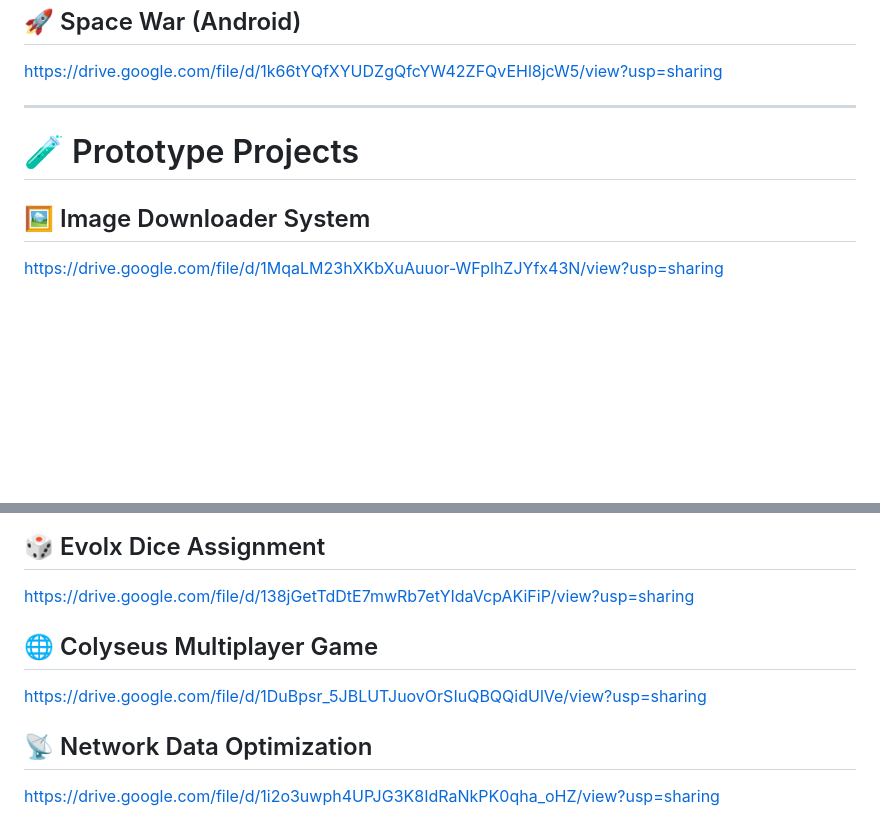
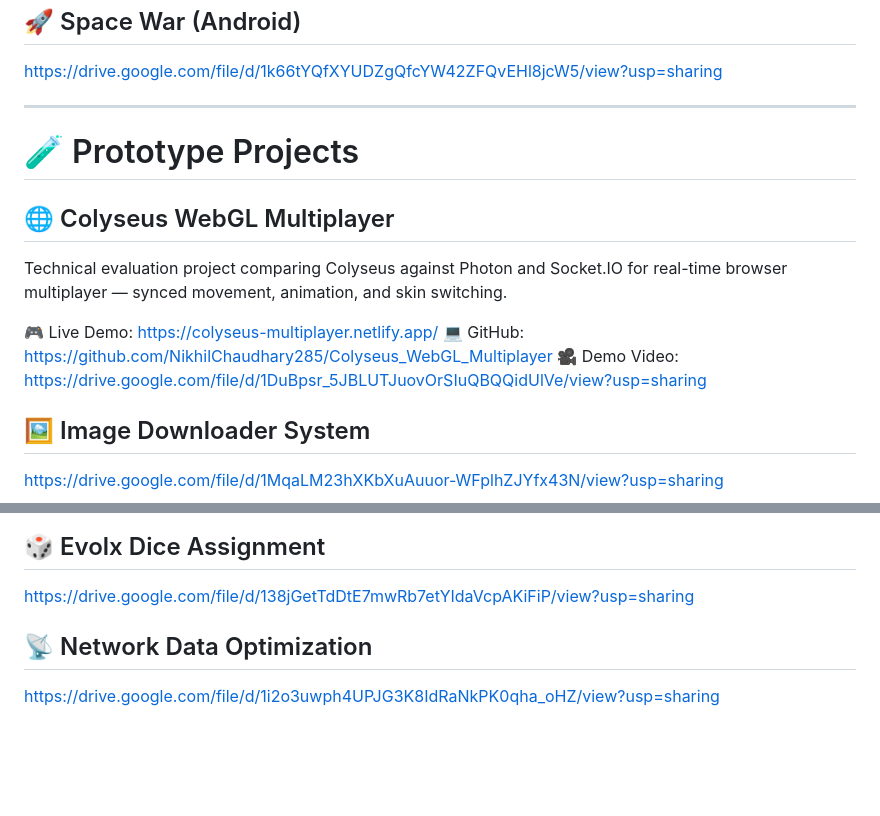
Before and after one commit to NikhilChaudhary285/nikhilchaudhary285.github.io, a Markdown page: README.md, 2 parts joined by grey strips. GitHub-like rendering; blank space fills up the shorter version.

Commit message:
Update README with Colyseus WebGL project details
Added a new project section for Colyseus WebGL Multiplayer, including links to a live demo, GitHub repository, and demo video. Removed the old Colyseus Multiplayer Game entry.

```diff
--- a/README.md
+++ b/README.md
@@ -257,6 +257,13 @@ https://drive.google.com/file/d/1k66tYQfXYUDZgQfcYW42ZFQvEHl8jcW5/view?usp=shari
 
 # 🧪 Prototype Projects
 
+## 🌐 Colyseus WebGL Multiplayer
+Technical evaluation project comparing Colyseus against Photon and Socket.IO for real-time browser multiplayer — synced movement, animation, and skin switching.
+
+🎮 Live Demo: https://colyseus-multiplayer.netlify.app/
+💻 GitHub: https://github.com/NikhilChaudhary285/Colyseus_WebGL_Multiplayer
+🎥 Demo Video: https://drive.google.com/file/d/1DuBpsr_5JBLUTJuovOrSIuQBQQidUlVe/view?usp=sharing
+
 ## 🖼️ Image Downloader System
 https://drive.google.com/file/d/1MqaLM23hXKbXuAuuor-WFplhZJYfx43N/view?usp=sharing
 
@@ -274,9 +281,6 @@ https://drive.google.com/file/d/13KUdexL0Ib0fUkV8topen8W_HAT3_5md/view?usp=shari
 
 ## 🎲 Evolx Dice Assignment
 https://drive.google.com/file/d/138jGetTdDtE7mwRb7etYIdaVcpAKiFiP/view?usp=sharing
-
-## 🌐 Colyseus Multiplayer Game
-https://drive.google.com/file/d/1DuBpsr_5JBLUTJuovOrSIuQBQQidUlVe/view?usp=sharing
 
 ## 📡 Network Data Optimization
 https://drive.google.com/file/d/1i2o3uwph4UPJG3K8IdRaNkPK0qha_oHZ/view?usp=sharing
```
